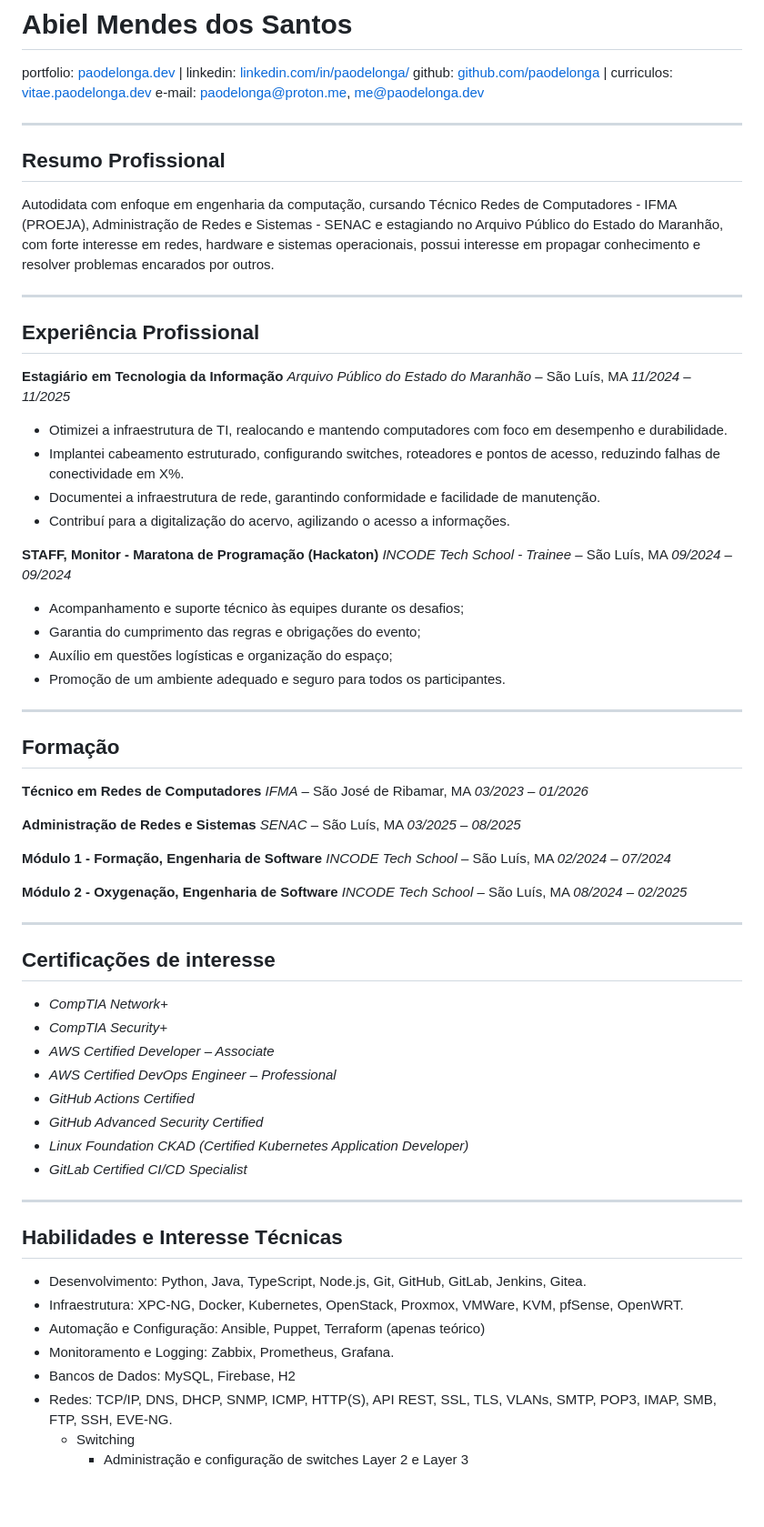
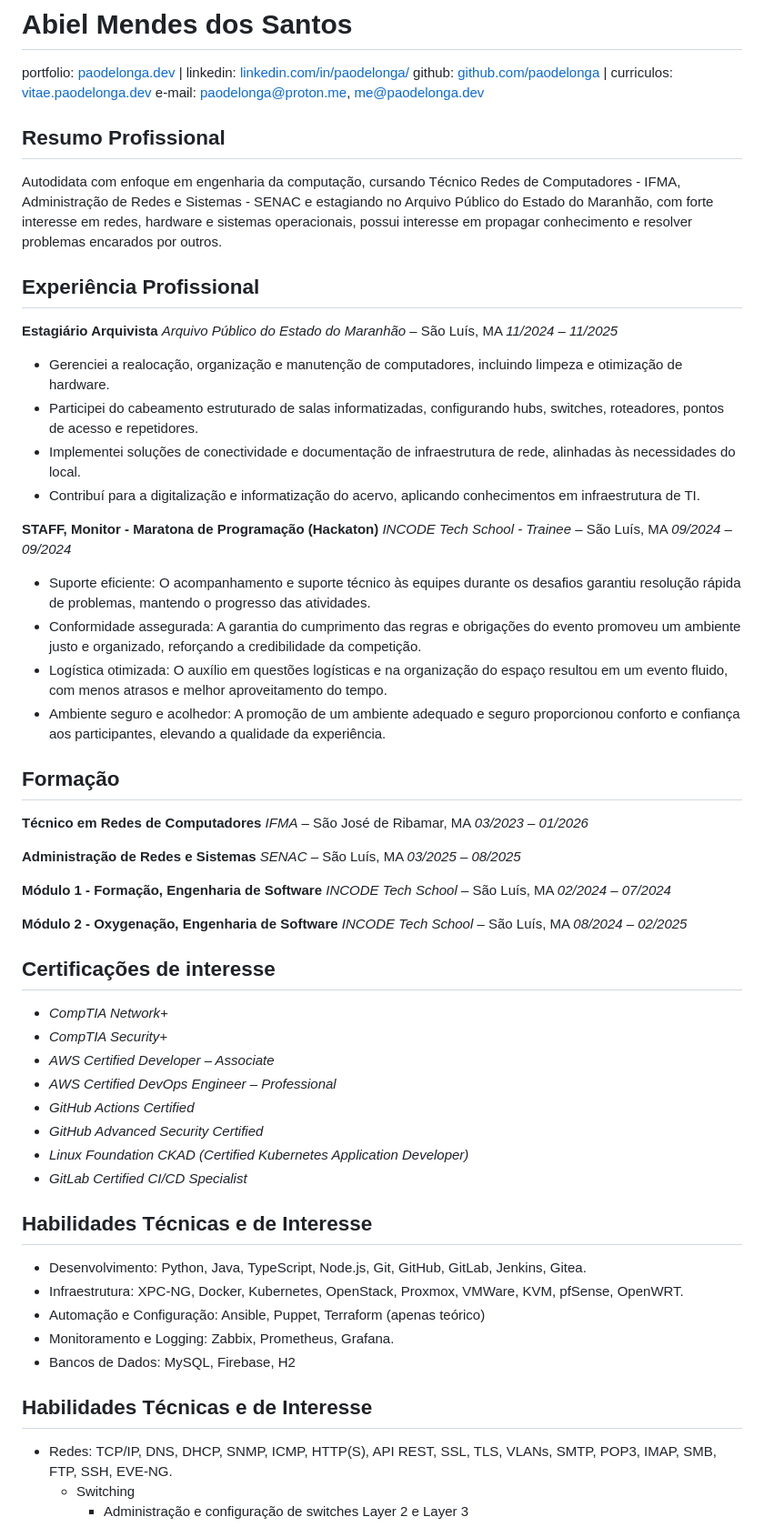
Before and after one commit to paodelonga/vitae, a Markdown page: curriculum-abiel_mendes-pt_br-full.md, the part around the change printed below. Shown: that part at 91% size. Rendered like a GitHub page; blank space fills up the shorter version.

```diff
--- a/curriculum-abiel_mendes-pt_br-full.md
+++ b/curriculum-abiel_mendes-pt_br-full.md
@@ -4,35 +4,29 @@ portfolio: [paodelonga.dev](https://paodelonga.dev) \| linkedin: [linkedin.com/i
 github: [github.com/paodelonga](https://github.com/paodelonga) | curriculos: [vitae.paodelonga.dev](https://vitae.paodelonga.dev)
 e-mail: [paodelonga@proton.me](mailto://paodelonga@proton.me), [me@paodelonga.dev](mailto://me@paodelonga.dev)
 
----
-
 ## Resumo Profissional
 
-Autodidata com enfoque em engenharia da computação, cursando Técnico Redes de Computadores - IFMA (PROEJA), Administração de Redes e Sistemas - SENAC e estagiando no Arquivo Público do Estado do Maranhão, com forte interesse em redes, hardware e sistemas operacionais, possui interesse em propagar conhecimento e resolver problemas encarados por outros.
-
----
+Autodidata com enfoque em engenharia da computação, cursando Técnico Redes de Computadores - IFMA, Administração de Redes e Sistemas - SENAC e estagiando no Arquivo Público do Estado do Maranhão, com forte interesse em redes, hardware e sistemas operacionais, possui interesse em propagar conhecimento e resolver problemas encarados por outros.
 
 ## Experiência Profissional
 
-**Estagiário em Tecnologia da Informação**
+**Estagiário Arquivista**
 _Arquivo Público do Estado do Maranhão_ – São Luís, MA
 _11/2024 – 11/2025_
 
-- Otimizei a infraestrutura de TI, realocando e mantendo computadores com foco em desempenho e durabilidade.
-- Implantei cabeamento estruturado, configurando switches, roteadores e pontos de acesso, reduzindo falhas de conectividade em X%.
-- Documentei a infraestrutura de rede, garantindo conformidade e facilidade de manutenção.
-- Contribuí para a digitalização do acervo, agilizando o acesso a informações.
+- Gerenciei a realocação, organização e manutenção de computadores, incluindo limpeza e otimização de hardware.
+- Participei do cabeamento estruturado de salas informatizadas, configurando hubs, switches, roteadores, pontos de acesso e repetidores.
+- Implementei soluções de conectividade e documentação de infraestrutura de rede, alinhadas às necessidades do local.
+- Contribuí para a digitalização e informatização do acervo, aplicando conhecimentos em infraestrutura de TI.
 
 **STAFF, Monitor - Maratona de Programação (Hackaton)**
 _INCODE Tech School - Trainee_ – São Luís, MA
 _09/2024 – 09/2024_
 
-- Acompanhamento e suporte técnico às equipes durante os desafios;
-- Garantia do cumprimento das regras e obrigações do evento;
-- Auxílio em questões logísticas e organização do espaço;
-- Promoção de um ambiente adequado e seguro para todos os participantes.
-
----
+- Suporte eficiente: O acompanhamento e suporte técnico às equipes durante os desafios garantiu resolução rápida de problemas, mantendo o progresso das atividades.
+- Conformidade assegurada: A garantia do cumprimento das regras e obrigações do evento promoveu um ambiente justo e organizado, reforçando a credibilidade da competição.
+- Logística otimizada: O auxílio em questões logísticas e na organização do espaço resultou em um evento fluido, com menos atrasos e melhor aproveitamento do tempo.
+- Ambiente seguro e acolhedor: A promoção de um ambiente adequado e seguro proporcionou conforto e confiança aos participantes, elevando a qualidade da experiência.
 
 ## Formação
 
@@ -52,8 +46,6 @@ _02/2024 – 07/2024_
 _INCODE Tech School_ – São Luís, MA
 _08/2024 – 02/2025_
 
----
-
 ## Certificações de interesse
 
 - *CompTIA Network+*
@@ -65,15 +57,16 @@ _08/2024 – 02/2025_
 - *Linux Foundation CKAD (Certified Kubernetes Application Developer)*
 - *GitLab Certified CI/CD Specialist*
 
----
-
-## Habilidades e Interesse Técnicas
+## Habilidades Técnicas e de Interesse
 
 - Desenvolvimento: Python, Java, TypeScript, Node.js, Git, GitHub, GitLab, Jenkins, Gitea.
 - Infraestrutura: XPC-NG, Docker, Kubernetes, OpenStack, Proxmox, VMWare, KVM, pfSense, OpenWRT.
 - Automação e Configuração: Ansible, Puppet, Terraform (apenas teórico)
 - Monitoramento e Logging: Zabbix, Prometheus, Grafana.
 - Bancos de Dados: MySQL, Firebase, H2
+
+## Habilidades Técnicas e de Interesse
+
 - Redes: TCP/IP, DNS, DHCP, SNMP, ICMP, HTTP(S), API REST, SSL, TLS, VLANs, SMTP, POP3, IMAP, SMB, FTP, SSH, EVE-NG.
 	- Switching
 		- Administração e configuração de switches Layer 2 e Layer 3
```
Also changed, not shown: other parts of curriculum-abiel_mendes-pt_br-full.md (+20 -10 lines), curriculum-abiel_mendes-pt_br-grupo_ntsec-minimal.md (+4 -2 lines), curriculum-abiel_mendes-pt_br-minimal.md (+3 -13 lines).
